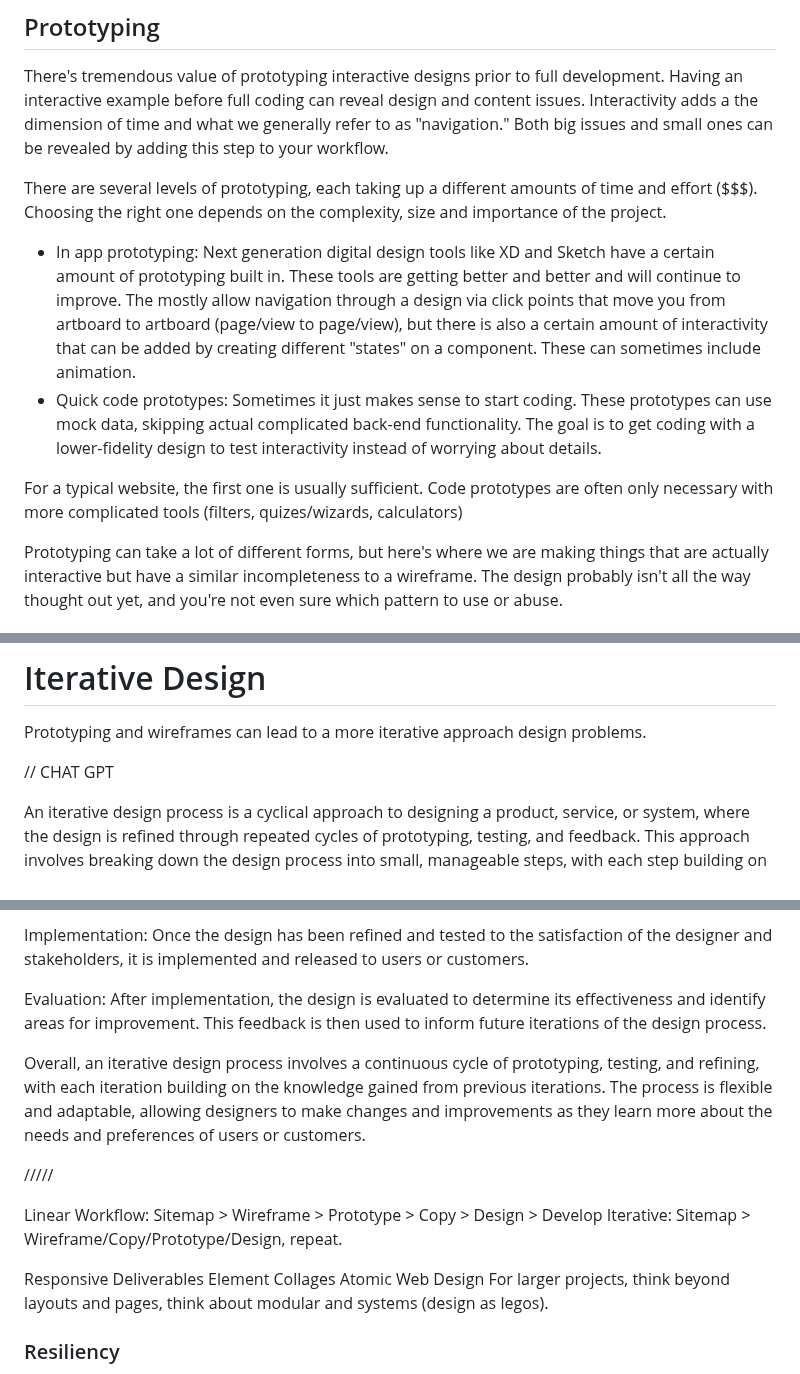
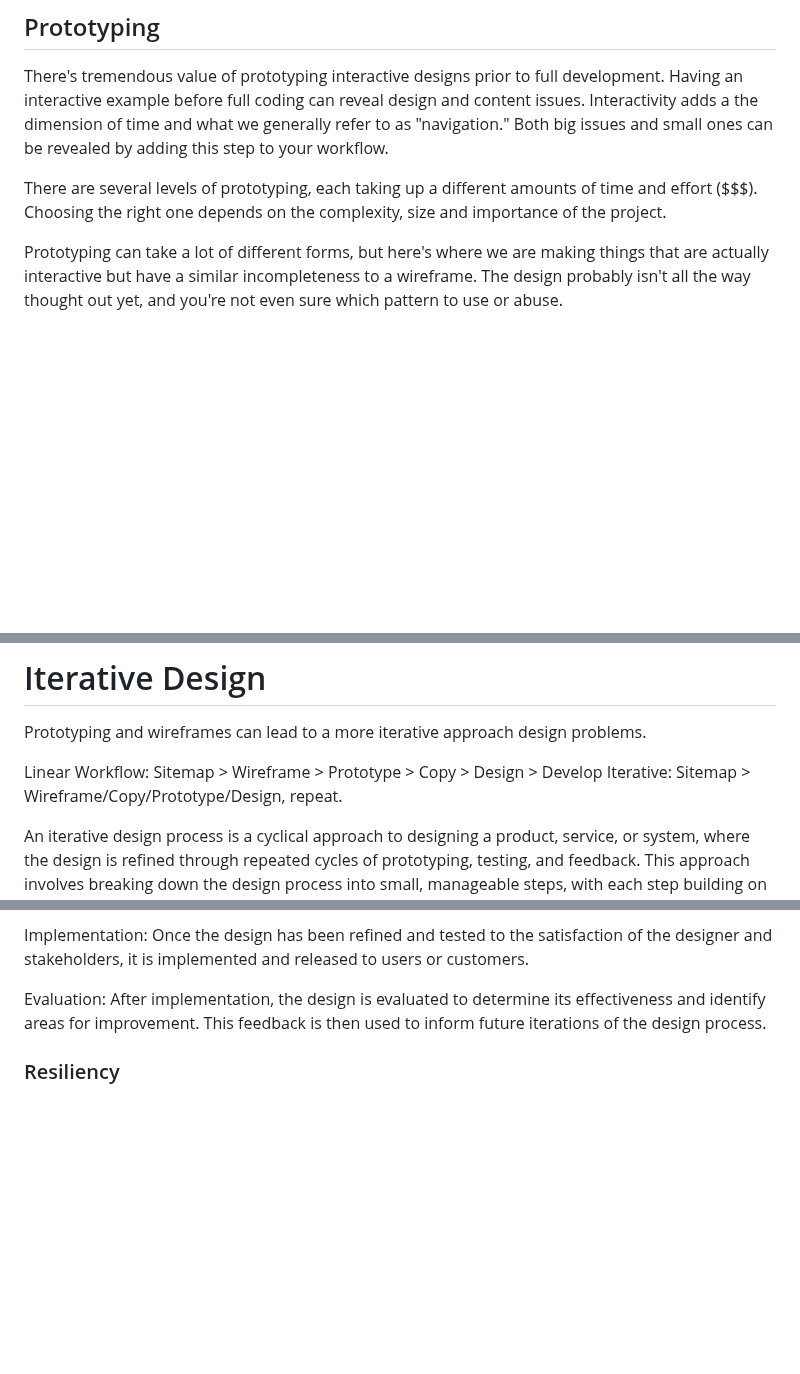
Before and after one commit to bdnorris/design-to-dev-guide, a Markdown page: content/workflow.md, 3 parts joined by grey strips. GitHub-like rendering; blank space fills up the shorter version.

Commit message:
workflow

```diff
--- a/content/workflow.md
+++ b/content/workflow.md
@@ -39,11 +39,6 @@ There's tremendous value of prototyping interactive designs prior to full develo
 
 There are several levels of prototyping, each taking up a different amounts of time and effort (\$\$\$). Choosing the right one depends on the complexity, size and importance of the project.
 
-- In app prototyping: Next generation digital design tools like XD and Sketch have a certain amount of prototyping built in. These tools are getting better and better and will continue to improve. The mostly allow navigation through a design via click points that move you from artboard to artboard (page/view to page/view), but there is also a certain amount of interactivity that can be added by creating different "states" on a component. These can sometimes include animation.
-- Quick code prototypes: Sometimes it just makes sense to start coding. These prototypes can use mock data, skipping actual complicated back-end functionality. The goal is to get coding with a lower-fidelity design to test interactivity instead of worrying about details.
-
-For a typical website, the first one is usually sufficient. Code prototypes are often only necessary with more complicated tools (filters, quizes/wizards, calculators)
-
 Prototyping can take a lot of different forms, but here's where we are making things that are actually interactive but have a similar incompleteness to a wireframe. The design probably isn't all the way thought out yet, and you're not even sure which pattern to use or abuse.
 
 ### Types
@@ -65,7 +60,8 @@ Prototyping can take a lot of different forms, but here's where we are making th
 
 Prototyping and wireframes can lead to a more iterative approach design problems.
 
-// CHAT GPT
+Linear Workflow: Sitemap > Wireframe > Prototype > Copy > Design > Develop
+Iterative: Sitemap > Wireframe/Copy/Prototype/Design, repeat.
 
 An iterative design process is a cyclical approach to designing a product, service, or system, where the design is refined through repeated cycles of prototyping, testing, and feedback. This approach involves breaking down the design process into small, manageable steps, with each step building on the knowledge gained from the previous step.
 
@@ -85,17 +81,6 @@ Implementation: Once the design has been refined and tested to the satisfaction
 
 Evaluation: After implementation, the design is evaluated to determine its effectiveness and identify areas for improvement. This feedback is then used to inform future iterations of the design process.
 
-Overall, an iterative design process involves a continuous cycle of prototyping, testing, and refining, with each iteration building on the knowledge gained from previous iterations. The process is flexible and adaptable, allowing designers to make changes and improvements as they learn more about the needs and preferences of users or customers.
-
-/////
-
-Linear Workflow: Sitemap > Wireframe > Prototype > Copy > Design > Develop
-Iterative: Sitemap > Wireframe/Copy/Prototype/Design, repeat.
-
-Responsive Deliverables
-Element Collages
-Atomic Web Design
-For larger projects, think beyond layouts and pages, think about modular and systems (design as legos).
 
 ### Resiliency
 
```
Also changed, not shown: other parts of content/workflow.md (+5 -0 lines).
